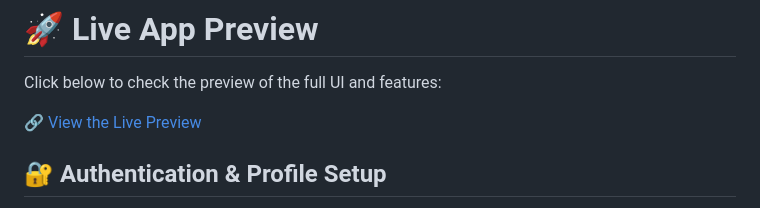
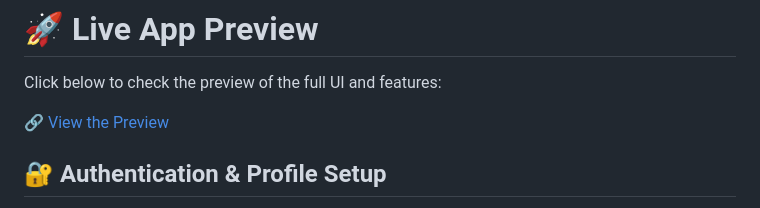
Before and after one commit to NikhilYadav04/health_guardian, a Markdown page: README.md, the part around the change. GitHub-like rendering.

```diff
--- a/README.md
+++ b/README.md
@@ -6,7 +6,7 @@
 
 Click below to check the preview of the full UI and features:
 
-🔗 [View the Live Preview](https://drive.google.com/drive/folders/1LHnMQMwISOPkJXVoLJZVpdEhMhiMAcLo)
+🔗 [View the Preview](https://drive.google.com/drive/folders/1LHnMQMwISOPkJXVoLJZVpdEhMhiMAcLo)
 
 ## 🔐 Authentication & Profile Setup
 
```
